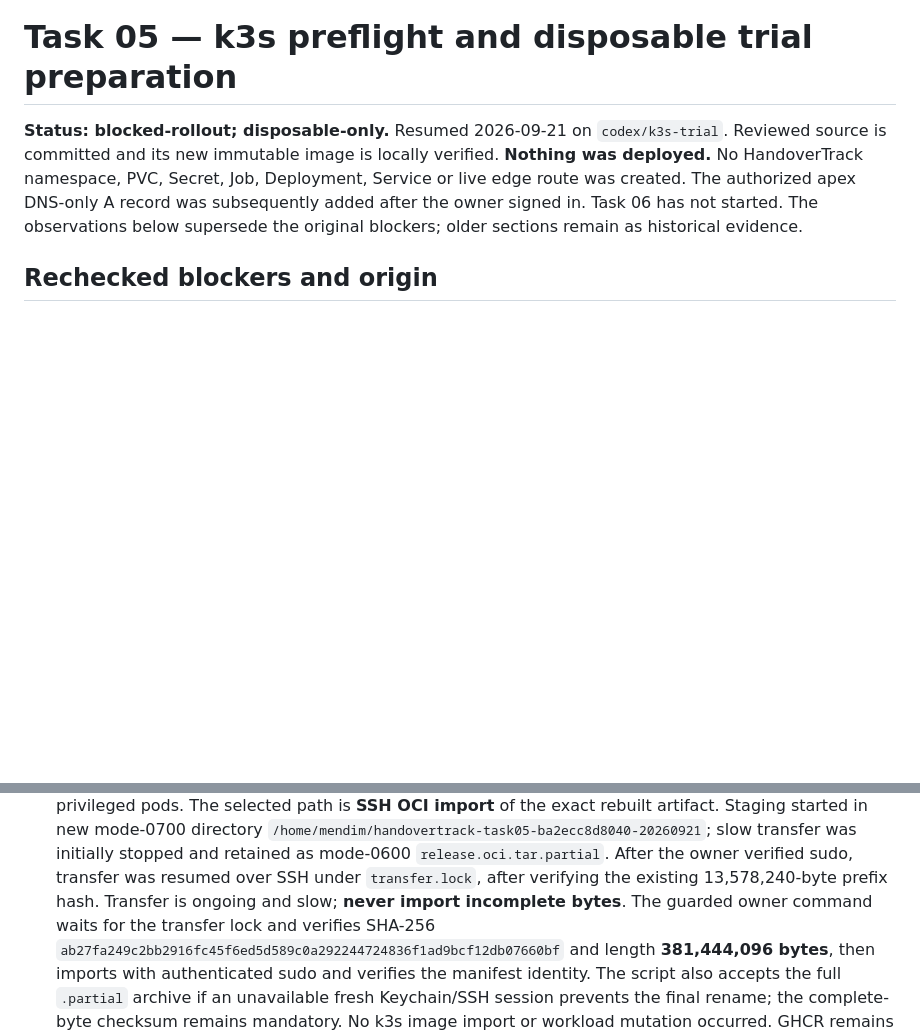
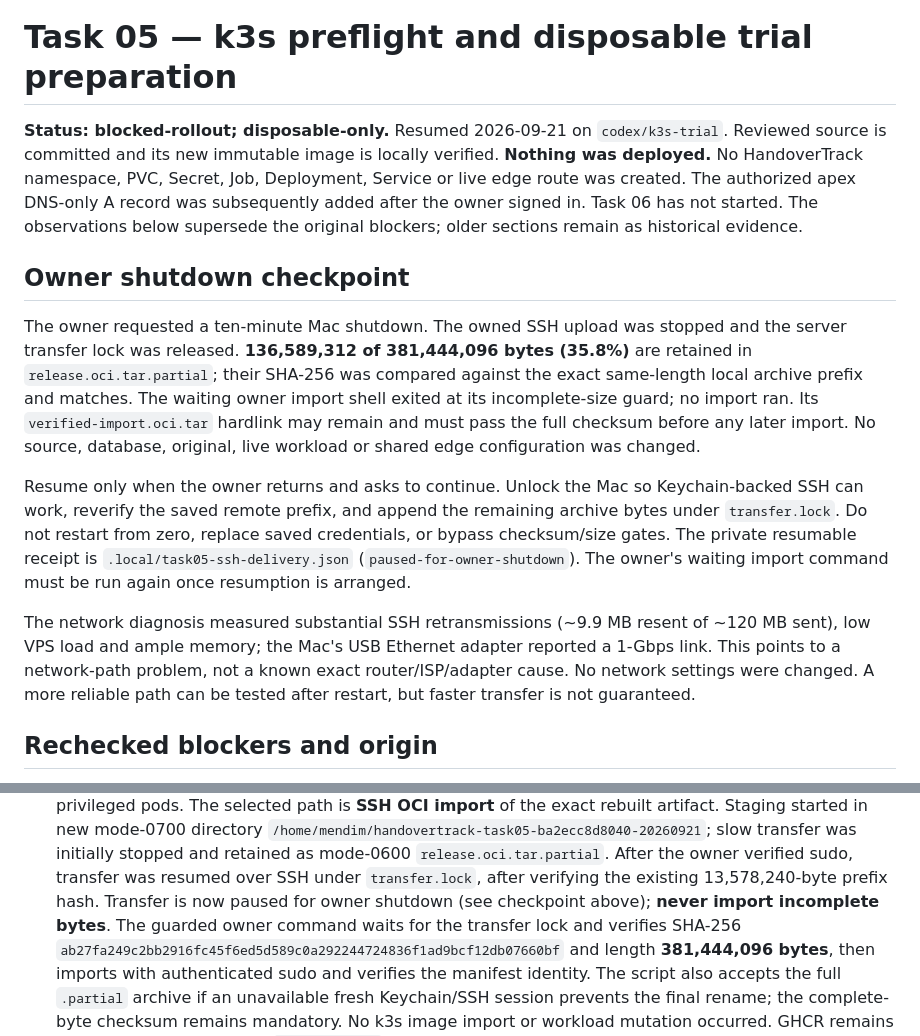
Before and after one commit to mendmania/handovertrack, a Markdown page: docs/progress/05-k3s-trial.md, 2 parts joined by grey strips. Drawn GitHub-style; blank space fills up the shorter version.

Commit message:
Preserve verified upload checkpoint for owner shutdown

```diff
--- a/docs/progress/05-k3s-trial.md
+++ b/docs/progress/05-k3s-trial.md
@@ -7,6 +7,30 @@ Secret, Job, Deployment, Service or live edge route was created. The authorized
 apex DNS-only A record was subsequently added after the owner signed in.
 Task 06 has not started. The observations below supersede the original blockers;
 older sections remain as historical evidence.
+
+## Owner shutdown checkpoint
+
+The owner requested a ten-minute Mac shutdown. The owned SSH upload was stopped
+and the server transfer lock was released. **136,589,312 of 381,444,096 bytes
+(35.8%)** are retained in `release.oci.tar.partial`; their SHA-256 was compared
+against the exact same-length local archive prefix and matches. The waiting
+owner import shell exited at its incomplete-size guard; no import ran. Its
+`verified-import.oci.tar` hardlink may remain and must pass the full checksum
+before any later import. No source, database, original, live workload or shared
+edge configuration was changed.
+
+Resume only when the owner returns and asks to continue. Unlock the Mac so
+Keychain-backed SSH can work, reverify the saved remote prefix, and append the
+remaining archive bytes under `transfer.lock`. Do not restart from zero, replace
+saved credentials, or bypass checksum/size gates. The private resumable receipt
+is `.local/task05-ssh-delivery.json` (`paused-for-owner-shutdown`). The owner's
+waiting import command must be run again once resumption is arranged.
+
+The network diagnosis measured substantial SSH retransmissions (~9.9 MB resent
+of ~120 MB sent), low VPS load and ample memory; the Mac's USB Ethernet adapter
+reported a 1-Gbps link. This points to a network-path problem, not a known exact
+router/ISP/adapter cause. No network settings were changed. A more reliable path
+can be tested after restart, but faster transfer is not guaranteed.
 
 ## Rechecked blockers and origin
 
@@ -44,7 +68,8 @@ older sections remain as historical evidence.
    initially stopped and retained as mode-0600 `release.oci.tar.partial`.
    After the owner verified sudo, transfer was resumed over SSH under
    `transfer.lock`, after verifying the existing 13,578,240-byte prefix hash.
-   Transfer is ongoing and slow; **never import incomplete bytes**. The guarded
+   Transfer is now paused for owner shutdown (see checkpoint above);
+   **never import incomplete bytes**. The guarded
    owner command waits for the transfer lock and verifies SHA-256
    `ab27fa249c2bb2916fc45f6ed5d589c0a292244724836f1ad9bcf12db07660bf`
    and length **381,444,096 bytes**, then imports with authenticated sudo and
```
Also changed, not shown: docs/implementation-status.md (+2 -2 lines).
